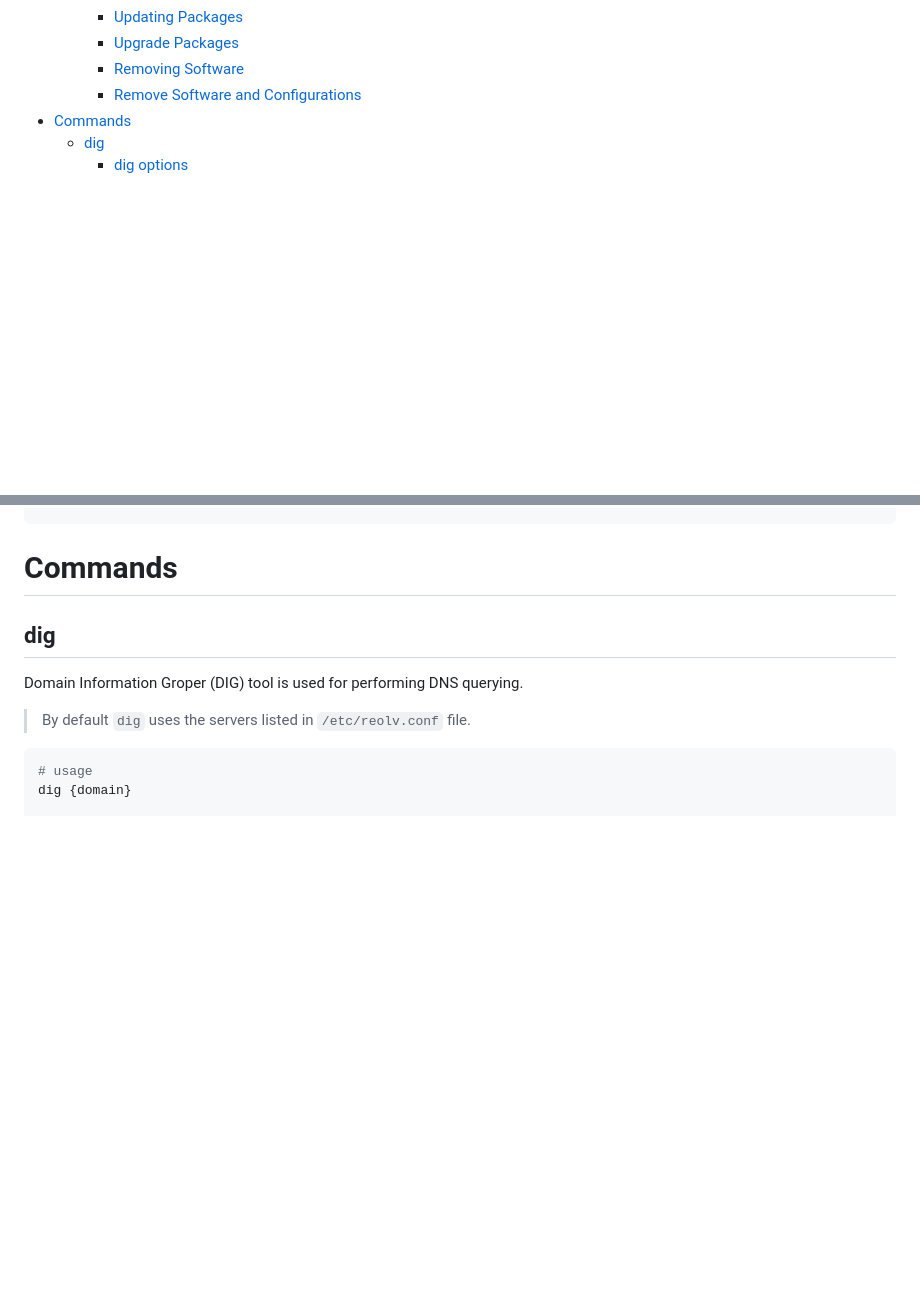
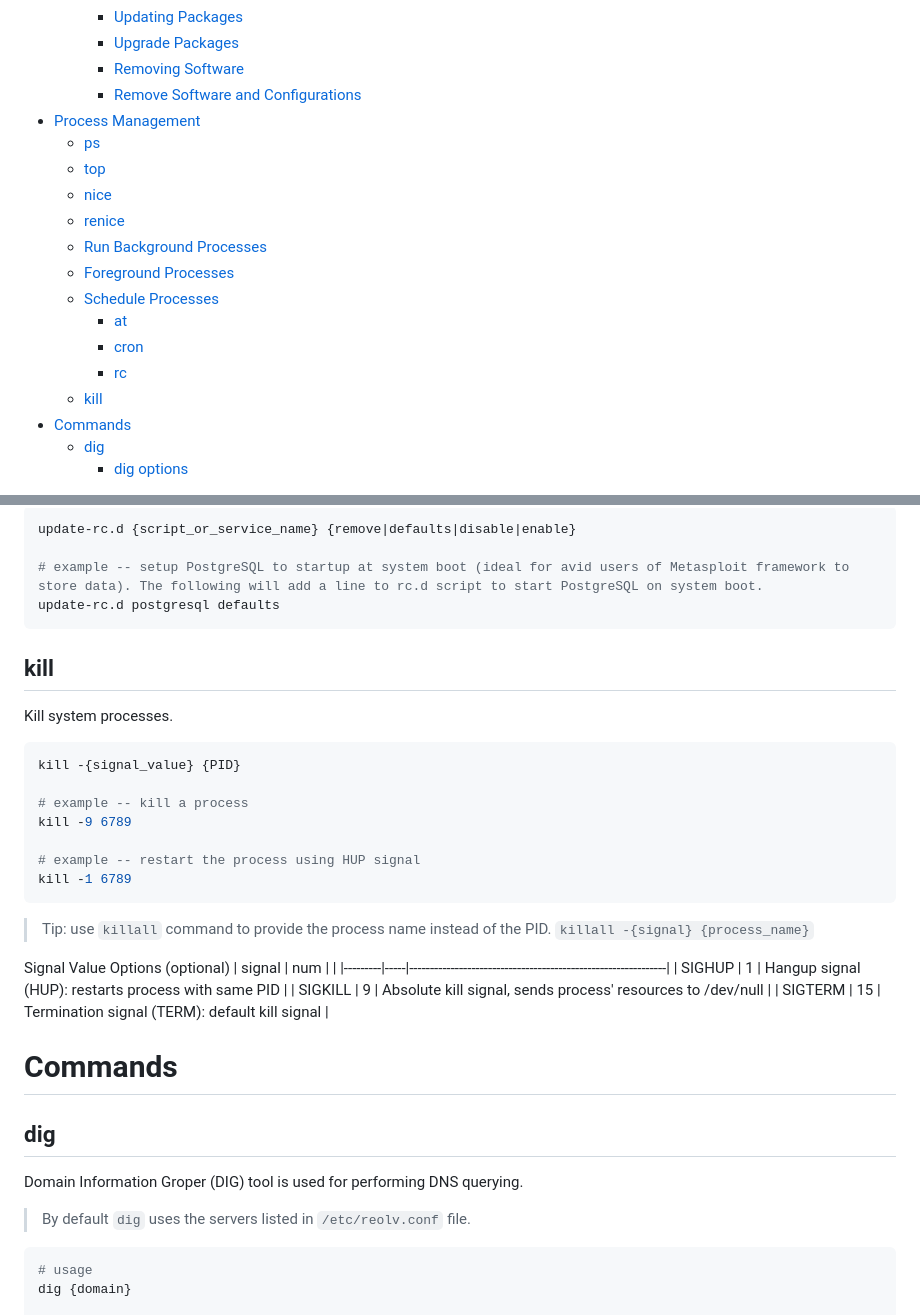
Before and after one commit to danielsantander/cyberdev, a Markdown page: kali-linux/readme.md, 2 parts joined by grey strips. Drawn GitHub-style; blank space fills up the shorter version.

````diff
--- a/kali-linux/readme.md
+++ b/kali-linux/readme.md
@@ -31,6 +31,18 @@ Table of Contents
     - [Upgrade Packages](#upgrade-packages)
     - [Removing Software](#removing-software)
     - [Remove Software and Configurations](#remove-software-and-configurations)
+- [Process Management](#process-management)
+  - [ps](#ps)
+  - [top](#top)
+  - [nice](#nice)
+  - [renice](#renice)
+  - [Run Background Processes](#run-background-processes)
+  - [Foreground Processes](#foreground-processes)
+  - [Schedule Processes](#schedule-processes)
+    - [at](#at)
+    - [cron](#cron)
+    - [rc](#rc)
+  - [kill](#kill)
 - [Commands](#commands)
   - [dig](#dig)
     - [dig options](#dig-options)
@@ -345,3 +484,31 @@ apt-get purge {package-name}
+```shell
+update-rc.d {script_or_service_name} {remove|defaults|disable|enable}
+
+# example -- setup PostgreSQL to startup at system boot (ideal for avid users of Metasploit framework to store data). The following will add a line to rc.d script to start PostgreSQL on system boot.
+update-rc.d postgresql defaults
+```
+
+## kill
+
+Kill system processes.
+```shell
+kill -{signal_value} {PID}
+
+# example -- kill a process
+kill -9 6789
+
+# example -- restart the process using HUP signal
+kill -1 6789
+```
+
+> Tip: use `killall` command to provide the process name instead of the PID. `killall -{signal} {process_name}`
+
+Signal Value Options (optional)
+| signal  | num |                                                              |
+|---------|-----|--------------------------------------------------------------|
+| SIGHUP  | 1   | Hangup signal (HUP): restarts process with same PID          |
+| SIGKILL | 9   | Absolute kill signal, sends process' resources to /dev/null  |
+| SIGTERM | 15  | Termination signal (TERM): default kill signal               |
 
 # Commands
 ## dig
````
Also changed, not shown: other parts of kali-linux/readme.md (+127 -0 lines).
